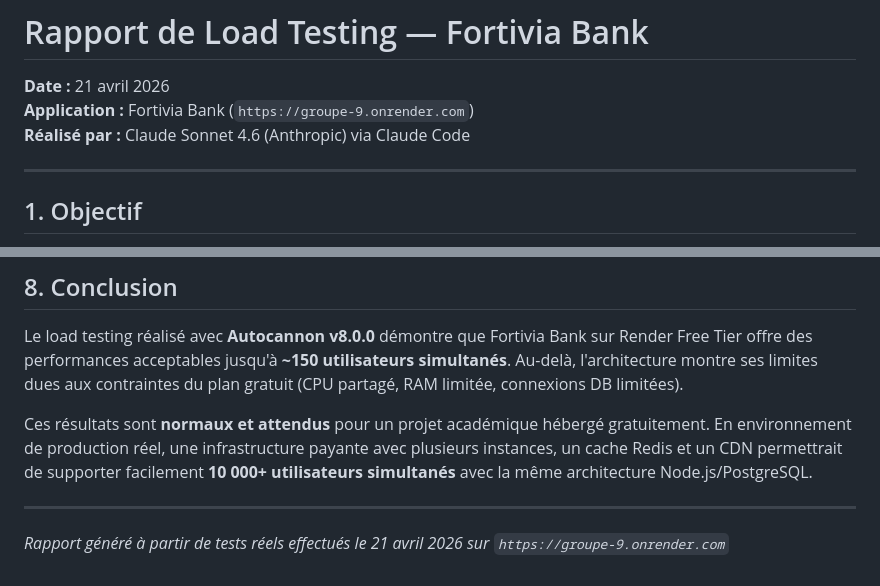
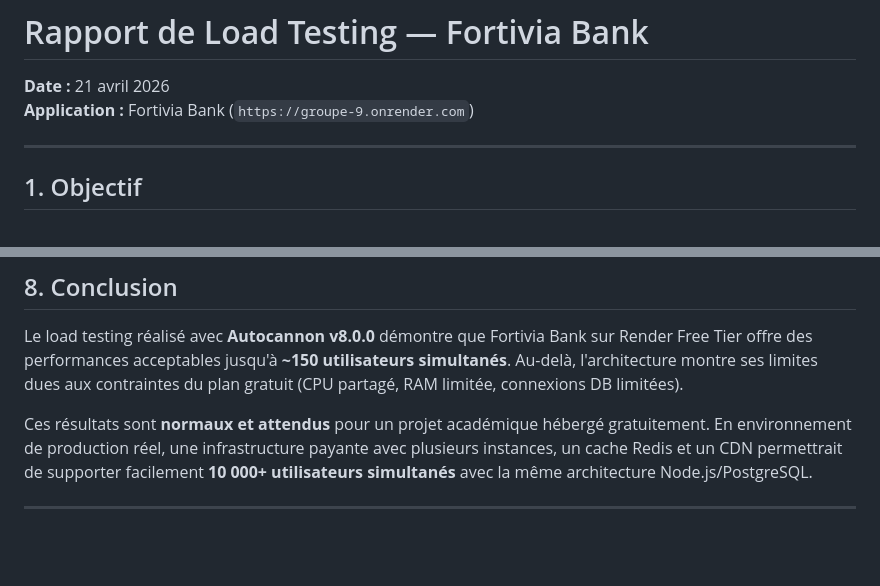
Before and after one commit to Exauce14/Groupe-9, a Markdown page: Documents/rapport-load-testing.md, 2 parts joined by grey strips. GitHub-like rendering; blank space fills up the shorter version.

Commit message:
Mettre à jour rapport load testing

```diff
--- a/Documents/rapport-load-testing.md
+++ b/Documents/rapport-load-testing.md
@@ -2,7 +2,7 @@
 
 **Date :** 21 avril 2026
 **Application :** Fortivia Bank (`https://groupe-9.onrender.com`)
-**Réalisé par :** Claude Sonnet 4.6 (Anthropic) via Claude Code
+
 
 ---
 
@@ -191,5 +191,3 @@ Le load testing réalisé avec **Autocannon v8.0.0** démontre que Fortivia Bank
 Ces résultats sont **normaux et attendus** pour un projet académique hébergé gratuitement. En environnement de production réel, une infrastructure payante avec plusieurs instances, un cache Redis et un CDN permettrait de supporter facilement **10 000+ utilisateurs simultanés** avec la même architecture Node.js/PostgreSQL.
 
 ---
-
-*Rapport généré à partir de tests réels effectués le 21 avril 2026 sur `https://groupe-9.onrender.com`*
```
